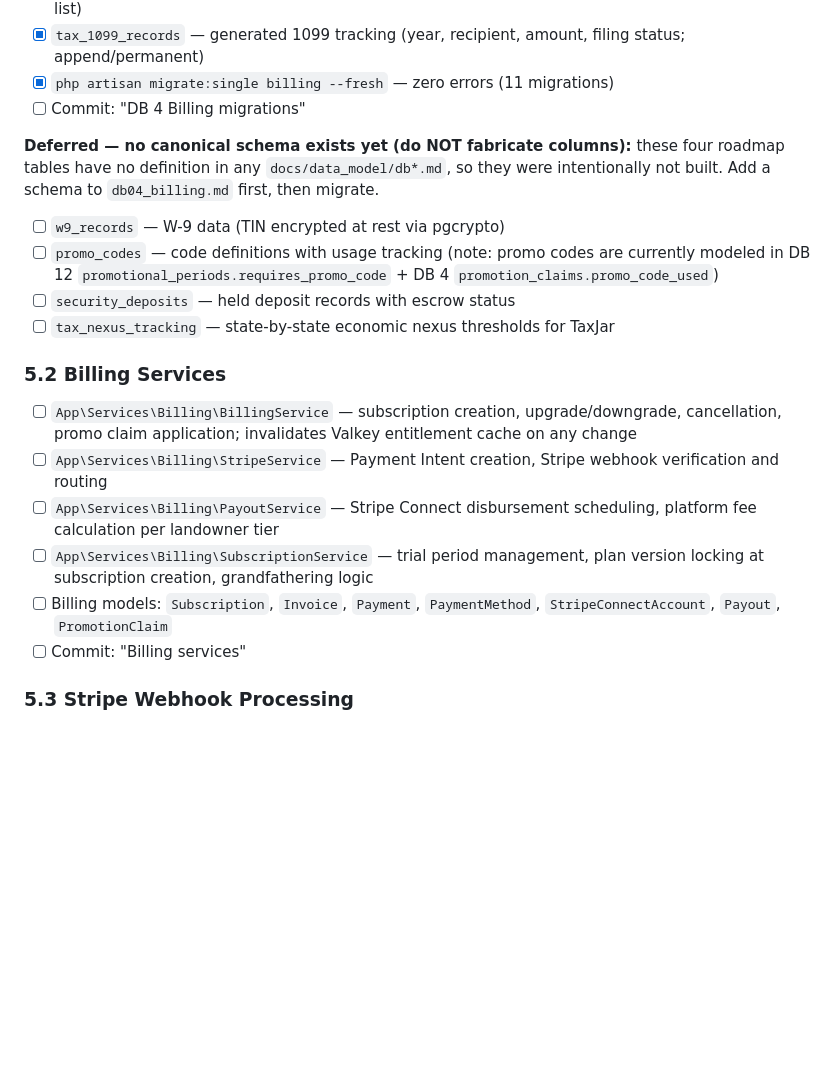
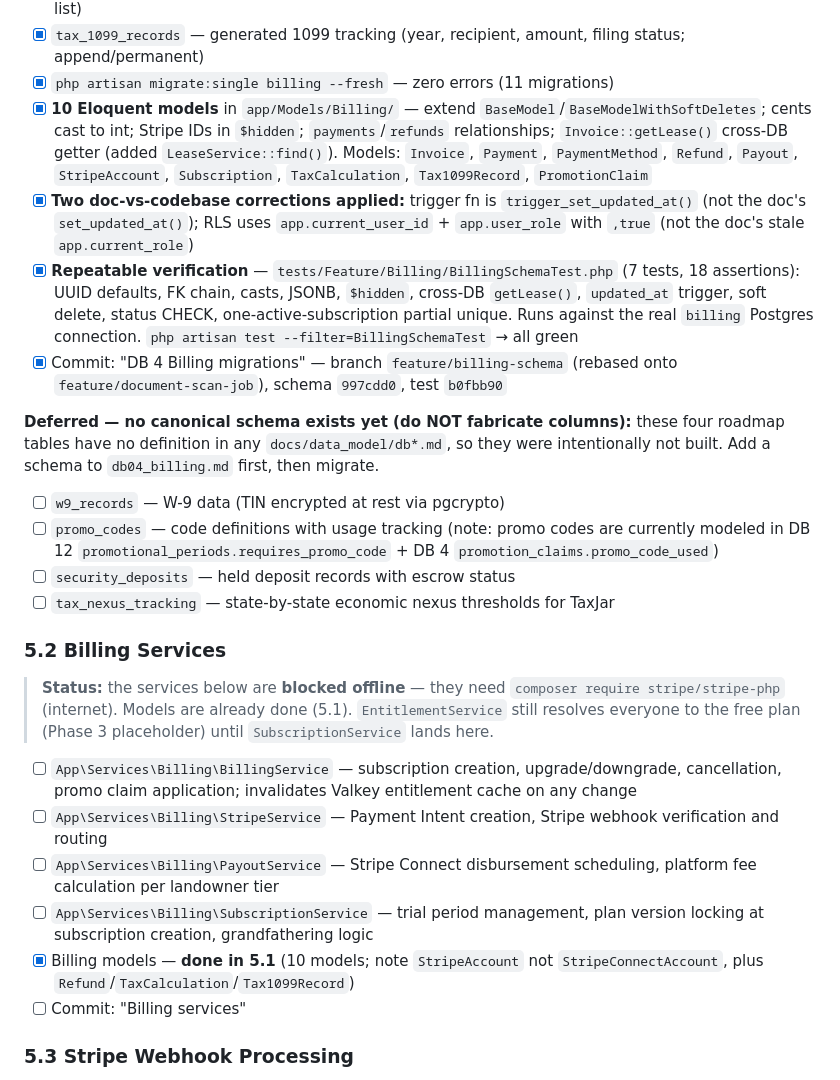
Before and after one commit to smccauley-dev/american-headhunter, a Markdown page: docs/build_roadmap.md, the part around the change. GitHub-like rendering; blank space fills up the shorter version.

Commit message:
docs(roadmap): mark Phase 5.1 billing models + schema test complete
- 5.1: record the 10 Eloquent models, the two doc-vs-codebase corrections
  (trigger fn name, RLS setting names), and the new BillingSchemaTest
  (7 tests / 18 assertions) with branch + commit refs
- 5.2: mark billing models done (built in 5.1; StripeAccount naming) and
  flag the remaining services as blocked offline on the Stripe SDK

Co-Authored-By: Claude Opus 4.8 <noreply@anthropic.com>

```diff
--- a/docs/build_roadmap.md
+++ b/docs/build_roadmap.md
@@ -693,7 +693,10 @@ Built per the canonical schema in `docs/data_model/db04_billing.md` (the source
 - [x] `tax_calculations` — TaxJar results per payment, append-only (canonical doc; not in original roadmap list)
 - [x] `tax_1099_records` — generated 1099 tracking (year, recipient, amount, filing status; append/permanent)
 - [x] `php artisan migrate:single billing --fresh` — zero errors (11 migrations)
-- [ ] Commit: "DB 4 Billing migrations"
+- [x] **10 Eloquent models** in `app/Models/Billing/` — extend `BaseModel`/`BaseModelWithSoftDeletes`; cents cast to int; Stripe IDs in `$hidden`; `payments`/`refunds` relationships; `Invoice::getLease()` cross-DB getter (added `LeaseService::find()`). Models: `Invoice`, `Payment`, `PaymentMethod`, `Refund`, `Payout`, `StripeAccount`, `Subscription`, `TaxCalculation`, `Tax1099Record`, `PromotionClaim`
+- [x] **Two doc-vs-codebase corrections applied:** trigger fn is `trigger_set_updated_at()` (not the doc's `set_updated_at()`); RLS uses `app.current_user_id` + `app.user_role` with `,true` (not the doc's stale `app.current_role`)
+- [x] **Repeatable verification** — `tests/Feature/Billing/BillingSchemaTest.php` (7 tests, 18 assertions): UUID defaults, FK chain, casts, JSONB, `$hidden`, cross-DB `getLease()`, `updated_at` trigger, soft delete, status CHECK, one-active-subscription partial unique. Runs against the real `billing` Postgres connection. `php artisan test --filter=BillingSchemaTest` → all green
+- [x] Commit: "DB 4 Billing migrations" — branch `feature/billing-schema` (rebased onto `feature/document-scan-job`), schema `997cdd0`, test `b0fbb90`
 
 **Deferred — no canonical schema exists yet (do NOT fabricate columns):** these four roadmap tables have no definition in any `docs/data_model/db*.md`, so they were intentionally not built. Add a schema to `db04_billing.md` first, then migrate.
 - [ ] `w9_records` — W-9 data (TIN encrypted at rest via pgcrypto)
@@ -703,11 +706,13 @@ Built per the canonical schema in `docs/data_model/db04_billing.md` (the source
 
 ### 5.2 Billing Services
 
+> **Status:** the services below are **blocked offline** — they need `composer require stripe/stripe-php` (internet). Models are already done (5.1). `EntitlementService` still resolves everyone to the free plan (Phase 3 placeholder) until `SubscriptionService` lands here.
+
 - [ ] `App\Services\Billing\BillingService` — subscription creation, upgrade/downgrade, cancellation, promo claim application; invalidates Valkey entitlement cache on any change
 - [ ] `App\Services\Billing\StripeService` — Payment Intent creation, Stripe webhook verification and routing
 - [ ] `App\Services\Billing\PayoutService` — Stripe Connect disbursement scheduling, platform fee calculation per landowner tier
 - [ ] `App\Services\Billing\SubscriptionService` — trial period management, plan version locking at subscription creation, grandfathering logic
-- [ ] Billing models: `Subscription`, `Invoice`, `Payment`, `PaymentMethod`, `StripeConnectAccount`, `Payout`, `PromotionClaim`
+- [x] Billing models — **done in 5.1** (10 models; note `StripeAccount` not `StripeConnectAccount`, plus `Refund`/`TaxCalculation`/`Tax1099Record`)
 - [ ] Commit: "Billing services"
 
 ### 5.3 Stripe Webhook Processing
```
